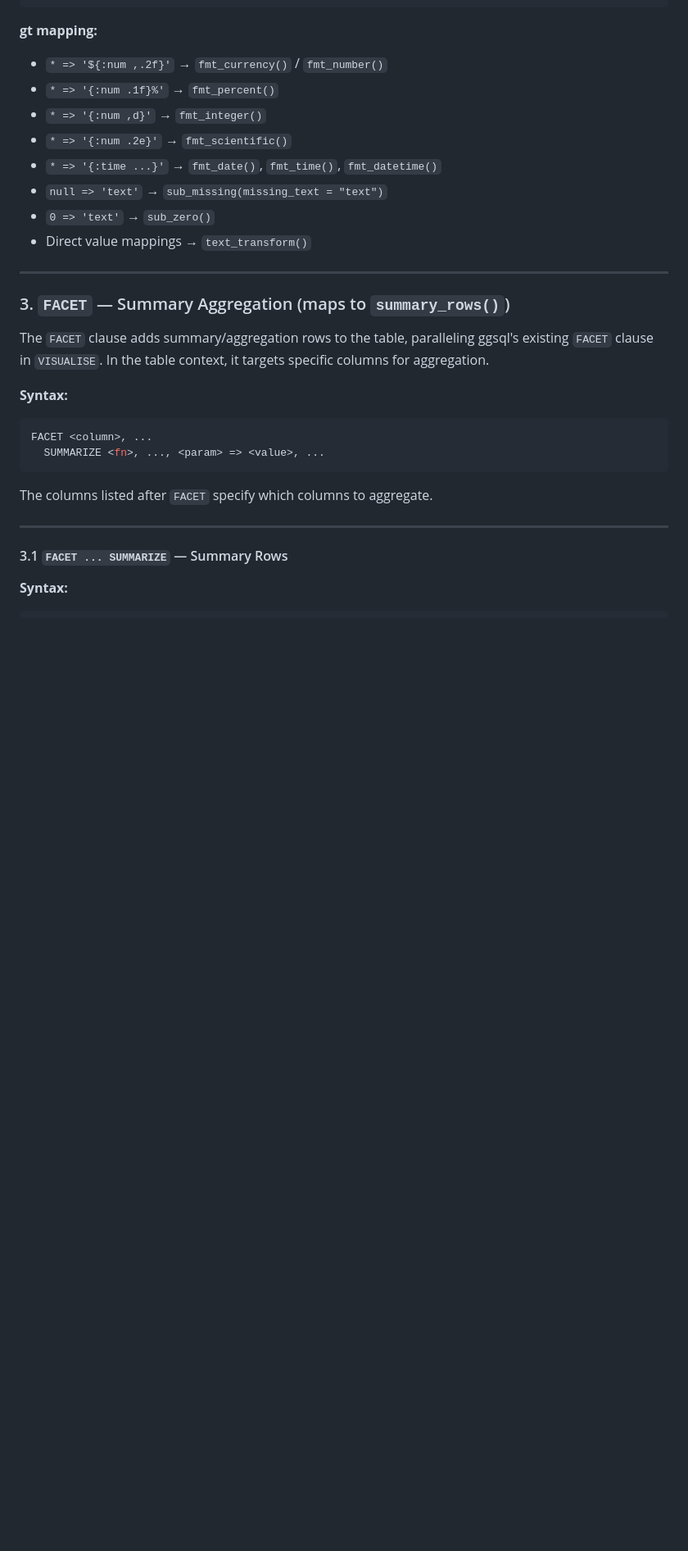
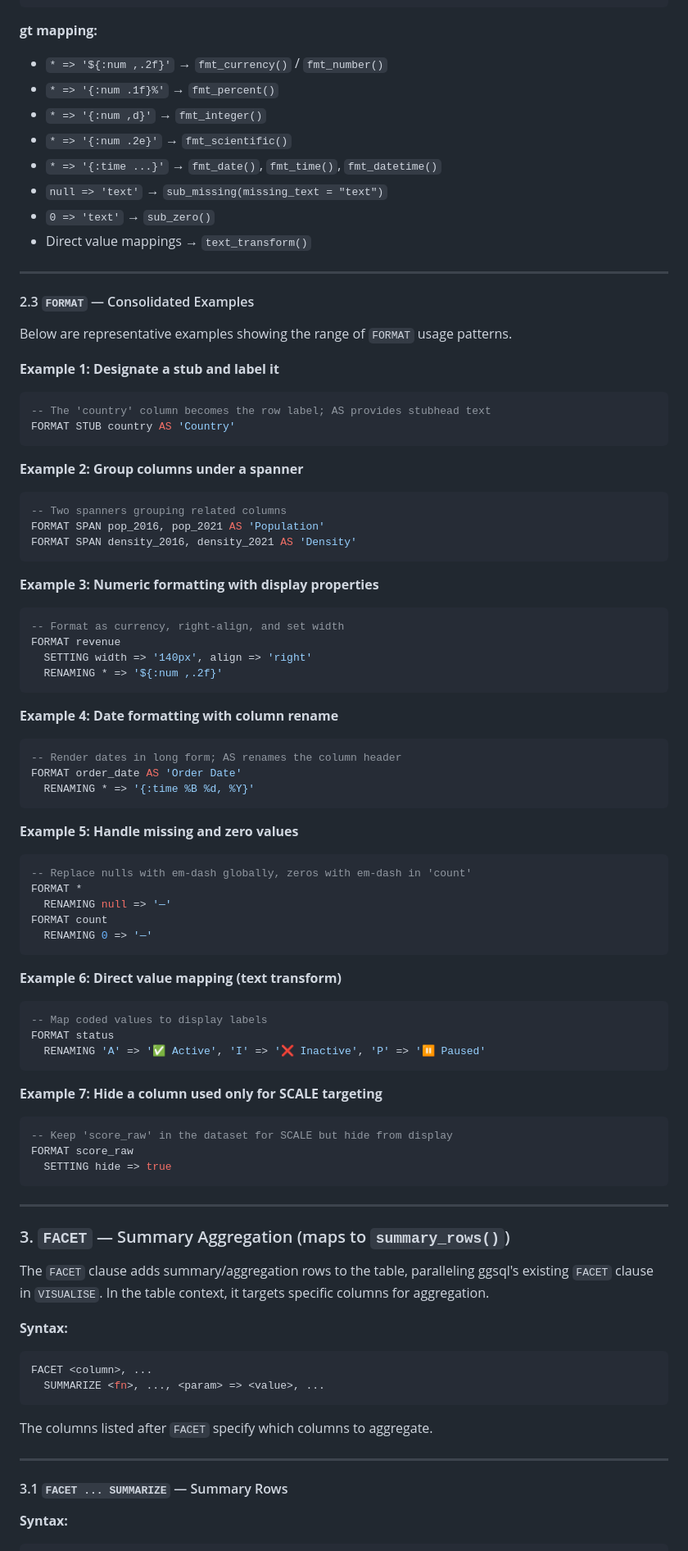
Before and after one commit to rich-iannone/gtsql, a Markdown page: GTSQL_PLAN.md, the part around one of its changes. Shown at 82% size. Drawn GitHub-style; blank space fills up the shorter version.

Commit message:
Document FORMAT examples and expand FACET docs

````diff
--- a/GTSQL_PLAN.md
+++ b/GTSQL_PLAN.md
@@ -244,6 +244,63 @@ FORMAT species
 
 ---
 
+#### 2.3 `FORMAT` — Consolidated Examples
+
+Below are representative examples showing the range of `FORMAT` usage patterns.
+
+**Example 1: Designate a stub and label it**
+```sql
+-- The 'country' column becomes the row label; AS provides stubhead text
+FORMAT STUB country AS 'Country'
+```
+
+**Example 2: Group columns under a spanner**
+```sql
+-- Two spanners grouping related columns
+FORMAT SPAN pop_2016, pop_2021 AS 'Population'
+FORMAT SPAN density_2016, density_2021 AS 'Density'
+```
+
+**Example 3: Numeric formatting with display properties**
+```sql
+-- Format as currency, right-align, and set width
+FORMAT revenue
+  SETTING width => '140px', align => 'right'
+  RENAMING * => '${:num ,.2f}'
+```
+
+**Example 4: Date formatting with column rename**
+```sql
+-- Render dates in long form; AS renames the column header
+FORMAT order_date AS 'Order Date'
+  RENAMING * => '{:time %B %d, %Y}'
+```
+
+**Example 5: Handle missing and zero values**
+```sql
+-- Replace nulls with em-dash globally, zeros with em-dash in 'count'
+FORMAT *
+  RENAMING null => '—'
+FORMAT count
+  RENAMING 0 => '—'
+```
+
+**Example 6: Direct value mapping (text transform)**
+```sql
+-- Map coded values to display labels
+FORMAT status
+  RENAMING 'A' => '✅ Active', 'I' => '❌ Inactive', 'P' => '⏸️ Paused'
+```
+
+**Example 7: Hide a column used only for SCALE targeting**
+```sql
+-- Keep 'score_raw' in the dataset for SCALE but hide from display
+FORMAT score_raw
+  SETTING hide => true
+```
+
+---
+
 ### 3. `FACET` — Summary Aggregation (maps to `summary_rows()`)
 
 The `FACET` clause adds summary/aggregation rows to the table, paralleling ggsql's existing `FACET` clause in `VISUALISE`. In the table context, it targets specific columns for aggregation.
````
Also changed, not shown: other parts of GTSQL_PLAN.md (+16 -2 lines).
